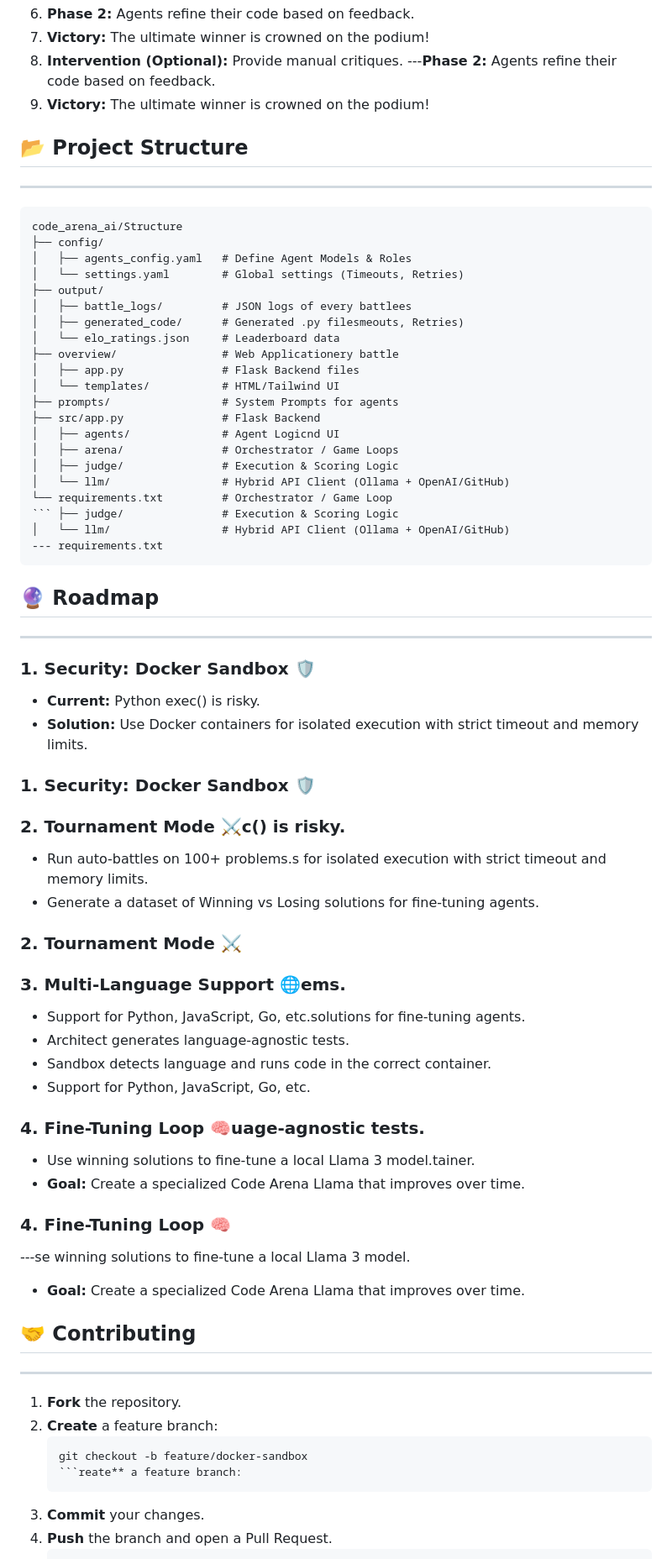
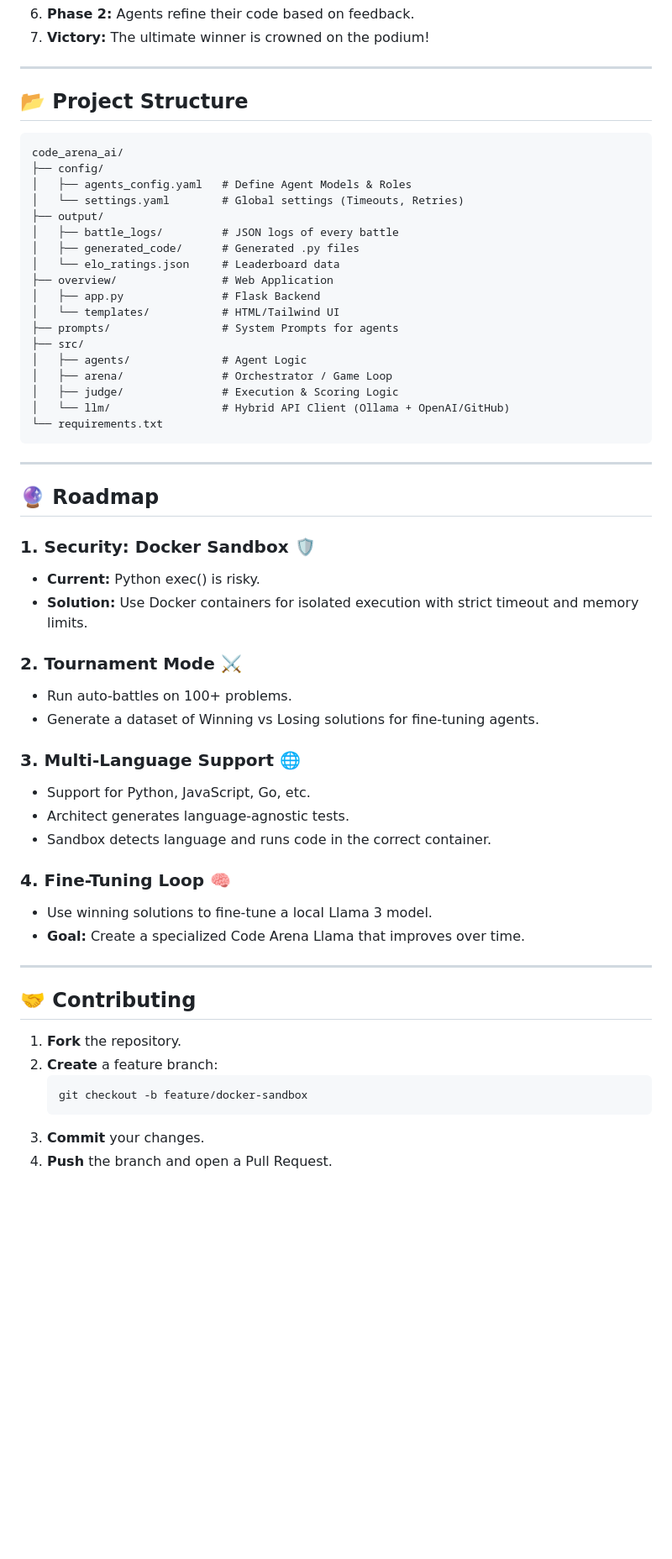
Before and after one commit to m2l33k/SentenX, a Markdown page: README.md, the part around one of its changes. Shown at 84% size. GitHub-like rendering; blank space fills up the shorter version.

Commit message:
add the readme file1

````diff
--- a/README.md
+++ b/README.md
@@ -122,60 +125,60 @@ Open your browser at: **http://127.0.0.1:5000**
 6. **Phase 2:** Agents refine their code based on feedback.
 7. **Victory:** The ultimate winner is crowned on the podium!
-5. **Intervention (Optional):** Provide manual critiques.
----**Phase 2:** Agents refine their code based on feedback.
-7. **Victory:** The ultimate winner is crowned on the podium!
+
+---
+
 ## 📂 Project Structure
----
+
 ```
-code_arena_ai/Structure
+code_arena_ai/
 ├── config/
 │   ├── agents_config.yaml   # Define Agent Models & Roles
 │   └── settings.yaml        # Global settings (Timeouts, Retries)
 ├── output/
-│   ├── battle_logs/         # JSON logs of every battlees
-│   ├── generated_code/      # Generated .py filesmeouts, Retries)
+│   ├── battle_logs/         # JSON logs of every battle
+│   ├── generated_code/      # Generated .py files
 │   └── elo_ratings.json     # Leaderboard data
-├── overview/                # Web Applicationery battle
-│   ├── app.py               # Flask Backend files
+├── overview/                # Web Application
+│   ├── app.py               # Flask Backend
 │   └── templates/           # HTML/Tailwind UI
 ├── prompts/                 # System Prompts for agents
-├── src/app.py               # Flask Backend
-│   ├── agents/              # Agent Logicnd UI
-│   ├── arena/               # Orchestrator / Game Loops
+├── src/
+│   ├── agents/              # Agent Logic
+│   ├── arena/               # Orchestrator / Game Loop
 │   ├── judge/               # Execution & Scoring Logic
 │   └── llm/                 # Hybrid API Client (Ollama + OpenAI/GitHub)
-└── requirements.txt         # Orchestrator / Game Loop
-``` ├── judge/               # Execution & Scoring Logic
-│   └── llm/                 # Hybrid API Client (Ollama + OpenAI/GitHub)
---- requirements.txt
+└── requirements.txt
 ```
+
+---
+
 ## 🔮 Roadmap
----
+
 ### 1. Security: Docker Sandbox 🛡️
 - **Current:** Python exec() is risky.
 - **Solution:** Use Docker containers for isolated execution with strict timeout and memory limits.
-### 1. Security: Docker Sandbox 🛡️
-### 2. Tournament Mode ⚔️c() is risky.
-- Run auto-battles on 100+ problems.s for isolated execution with strict timeout and memory limits.
+
+### 2. Tournament Mode ⚔️
+- Run auto-battles on 100+ problems.
 - Generate a dataset of Winning vs Losing solutions for fine-tuning agents.
-### 2. Tournament Mode ⚔️
-### 3. Multi-Language Support 🌐ems.
-- Support for Python, JavaScript, Go, etc.solutions for fine-tuning agents.
+
+### 3. Multi-Language Support 🌐
+- Support for Python, JavaScript, Go, etc.
 - Architect generates language-agnostic tests.
 - Sandbox detects language and runs code in the correct container.
-- Support for Python, JavaScript, Go, etc.
-### 4. Fine-Tuning Loop 🧠uage-agnostic tests.
-- Use winning solutions to fine-tune a local Llama 3 model.tainer.
+
+### 4. Fine-Tuning Loop 🧠
+- Use winning solutions to fine-tune a local Llama 3 model.
 - **Goal:** Create a specialized Code Arena Llama that improves over time.
-### 4. Fine-Tuning Loop 🧠
----se winning solutions to fine-tune a local Llama 3 model.
-- **Goal:** Create a specialized Code Arena Llama that improves over time.
+
+---
+
 ## 🤝 Contributing
----
+
 1. **Fork** the repository.
 2. **Create** a feature branch:
    ```bash
    git checkout -b feature/docker-sandbox
-   ```reate** a feature branch:
+   ```
 3. **Commit** your changes.
 4. **Push** the branch and open a Pull Request.
````
Also changed, not shown: other parts of README.md (+48 -48 lines).
